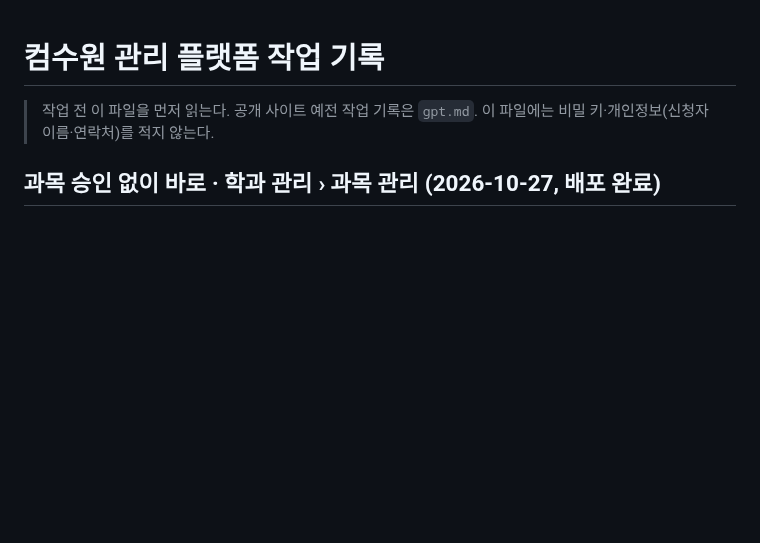
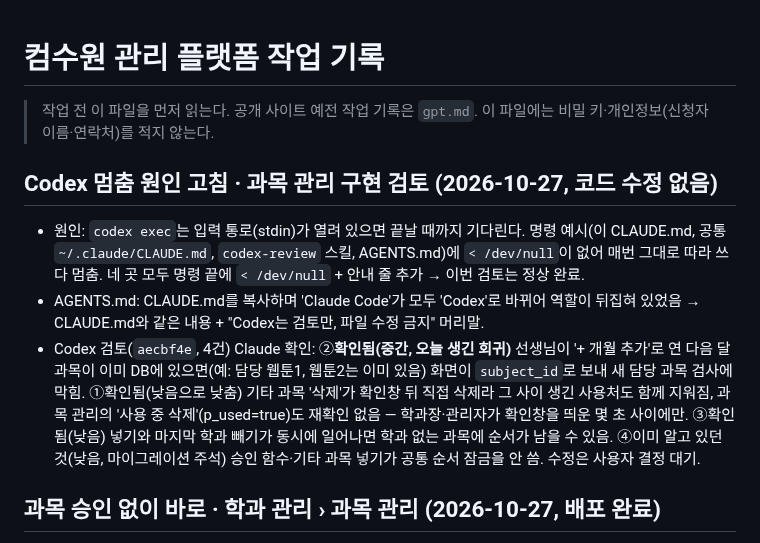
Before and after one commit to rladiddus/comsw, a Markdown page: record.md, the part around the change. GitHub-like rendering; blank space fills up the shorter version.

Commit message:
docs: Codex 명령에 stdin 닫기(< /dev/null), AGENTS.md 역할 바로잡기, 과목 관리 Codex 검토 기록
Co-Authored-By: Claude Opus 5.5 <noreply@anthropic.com>

```diff
--- a/record.md
+++ b/record.md
@@ -2,6 +2,12 @@
 
 > 작업 전 이 파일을 먼저 읽는다. 공개 사이트 예전 작업 기록은 `gpt.md`.
 > 이 파일에는 비밀 키·개인정보(신청자 이름·연락처)를 적지 않는다.
+
+## Codex 멈춤 원인 고침 · 과목 관리 구현 검토 (2026-10-27, 코드 수정 없음)
+
+- 원인: `codex exec`는 입력 통로(stdin)가 열려 있으면 끝날 때까지 기다린다. 명령 예시(이 CLAUDE.md, 공통 `~/.claude/CLAUDE.md`, `codex-review` 스킬, AGENTS.md)에 `< /dev/null`이 없어 매번 그대로 따라 쓰다 멈춤. 네 곳 모두 명령 끝에 `< /dev/null` + 안내 줄 추가 → 이번 검토는 정상 완료.
+- AGENTS.md: CLAUDE.md를 복사하며 'Claude Code'가 모두 'Codex'로 바뀌어 역할이 뒤집혀 있었음 → CLAUDE.md와 같은 내용 + "Codex는 검토만, 파일 수정 금지" 머리말.
+- Codex 검토(`aecbf4e`, 4건) Claude 확인: ②**확인됨(중간, 오늘 생긴 회귀)** 선생님이 '+ 개월 추가'로 연 다음 달 과목이 이미 DB에 있으면(예: 담당 웹툰1, 웹툰2는 이미 있음) 화면이 `subject_id`로 보내 새 담당 과목 검사에 막힘. ①확인됨(낮음으로 낮춤) 기타 과목 '삭제'가 확인창 뒤 직접 삭제라 그 사이 생긴 사용처도 함께 지워짐, 과목 관리의 '사용 중 삭제'(p_used=true)도 재확인 없음 — 학과장·관리자가 확인창을 띄운 몇 초 사이에만. ③확인됨(낮음) 넣기와 마지막 학과 빼기가 동시에 일어나면 학과 없는 과목에 순서가 남을 수 있음. ④이미 알고 있던 것(낮음, 마이그레이션 주석) 승인 함수·기타 과목 넣기가 공통 순서 잠금을 안 씀. 수정은 사용자 결정 대기.
 
 ## 과목 승인 없이 바로 · 학과 관리 › 과목 관리 (2026-10-27, **배포 완료**)
 
```
Also changed, not shown: AGENTS.md (added, +64 -0 lines), CLAUDE.md (+3 -1 lines).
